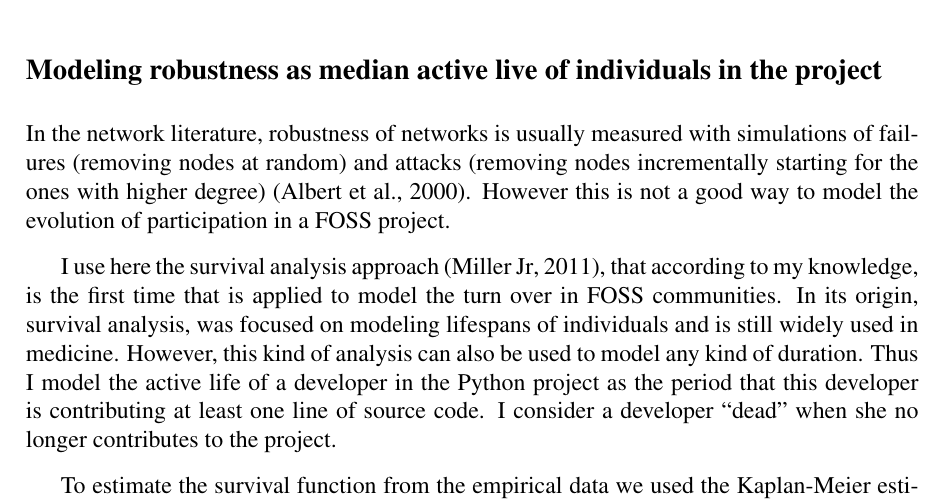
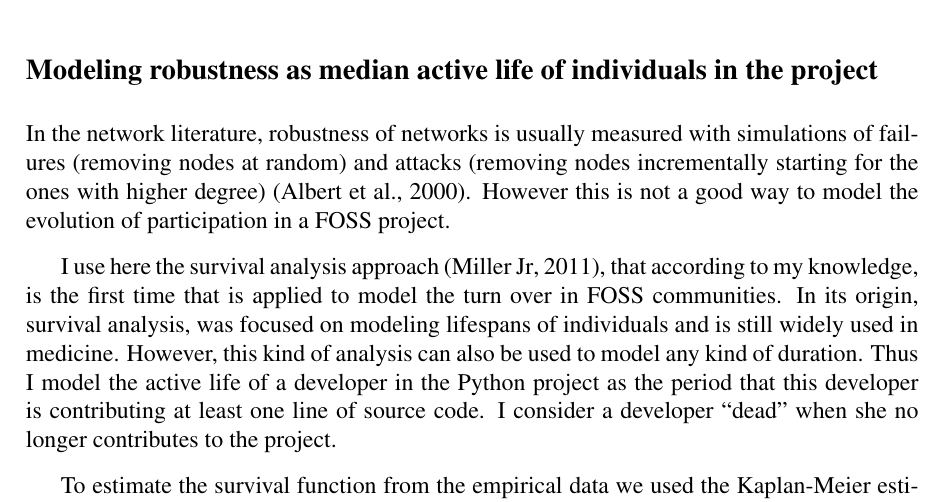
Before and after one commit to jtorrents/thesis, a LaTeX thesis (thesis.tex, which reads chapters/chapter_connectivity_hierarchies_and_contributions.tex): part of page 114 of 164, cut so that both start at the same text. Compiled offline with pdfLaTeX.

Commit message:
Fix typo in section title.

```diff
--- a/chapters/chapter_connectivity_hierarchies_and_contributions.tex
+++ b/chapters/chapter_connectivity_hierarchies_and_contributions.tex
@@ -175,7 +175,7 @@ A nice way to visualize the constant flow of developers to the top connectivity
 \end{landscape}
 
 
-\subsection{Modeling robustness as median active live of individuals in the project}
+\subsection{Modeling robustness as median active life of individuals in the project}
 
 In the network literature, robustness of networks is usually measured with simulations of failures (removing nodes at random) and attacks (removing nodes incrementally starting for the ones with higher degree) \citep{albert:2000}. However this is not a good way to model the evolution of participation in a FOSS project.
 
```
